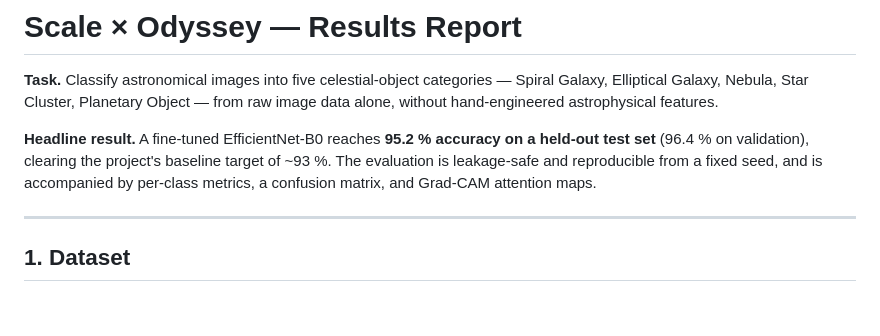
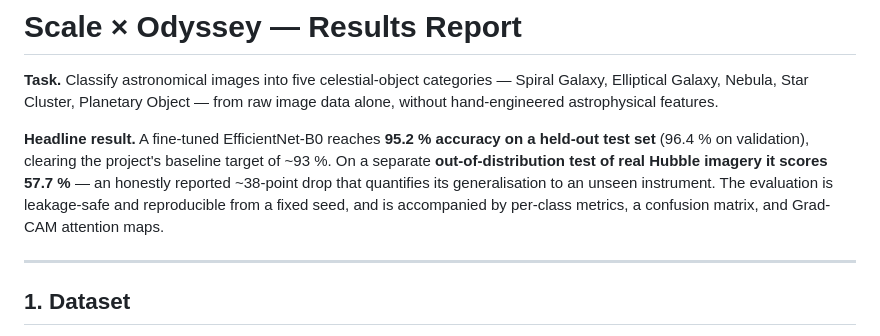
Before and after one commit to adityapriyadarshi2025/scale-x-odyssey, a Markdown page: docs/RESULTS.md, the part around one of its changes. Drawn GitHub-style; blank space fills up the shorter version.

```diff
--- a/docs/RESULTS.md
+++ b/docs/RESULTS.md
@@ -6,9 +6,11 @@ raw image data alone, without hand-engineered astrophysical features.
 
 **Headline result.** A fine-tuned EfficientNet-B0 reaches **95.2 % accuracy on a
 held-out test set** (96.4 % on validation), clearing the project's baseline
-target of ~93 %. The evaluation is leakage-safe and reproducible from a fixed
-seed, and is accompanied by per-class metrics, a confusion matrix, and Grad-CAM
-attention maps.
+target of ~93 %. On a separate **out-of-distribution test of real Hubble imagery
+it scores 57.7 %** — an honestly reported ~38-point drop that quantifies its
+generalisation to an unseen instrument. The evaluation is leakage-safe and
+reproducible from a fixed seed, and is accompanied by per-class metrics, a
+confusion matrix, and Grad-CAM attention maps.
 
 ---
 
```
Also changed, not shown: other parts of docs/RESULTS.md (+52 -5 lines).
